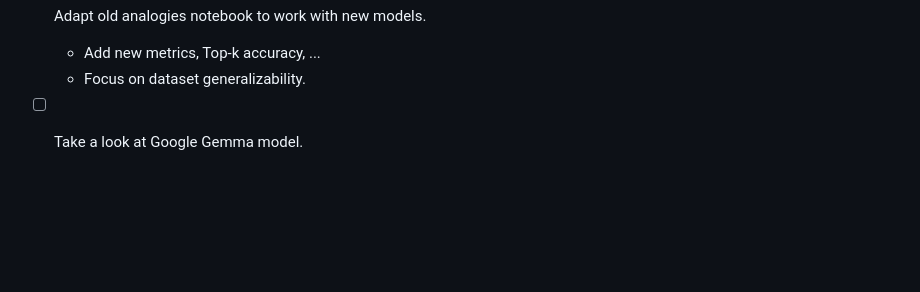
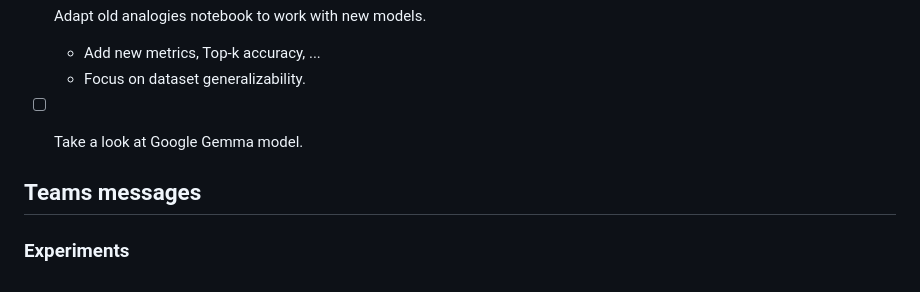
Before and after one commit to daviderigamonti/Interpreting-LLMs, a Markdown page: Resources/Week9/Resources.md, the part around one of its changes. Drawn GitHub-style; blank space fills up the shorter version.

```diff
--- a/Resources/Week9/Resources.md
+++ b/Resources/Week9/Resources.md
@@ -71,3 +71,7 @@ Examples:
     - Focus on dataset generalizability.
 
 - [ ] Take a look at Google Gemma model.
+
+## Teams messages
+
+### Experiments
```
Also changed, not shown: other parts of Resources/Week9/Resources.md (+4 -4 lines).
